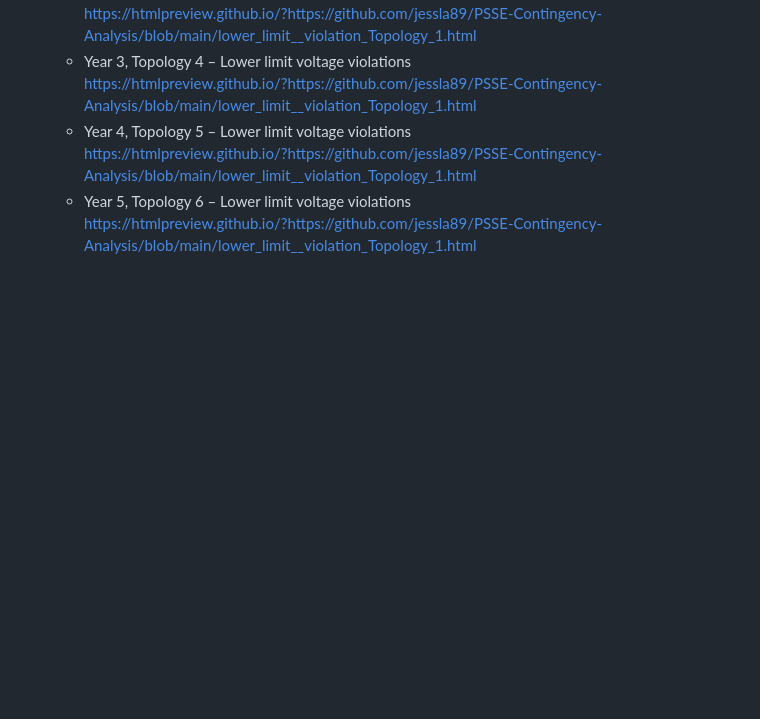
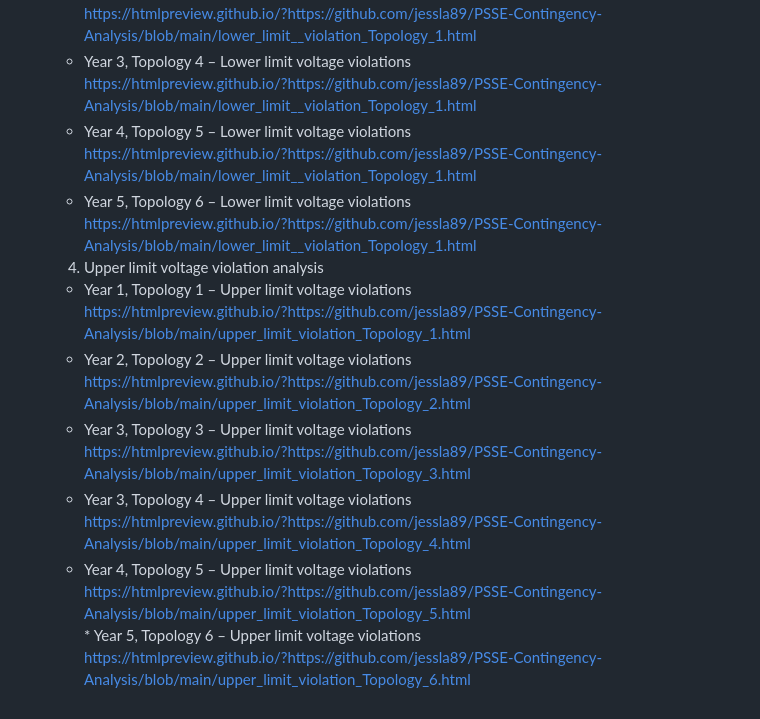
Before and after one commit to jessla89/PSSE-Contingency-Analysis, a Markdown page: README.md, the part around the change. GitHub-like rendering; blank space fills up the shorter version.

```diff
--- a/README.md
+++ b/README.md
@@ -47,3 +47,19 @@ For each of the studied topologies
     https://htmlpreview.github.io/?https://github.com/jessla89/PSSE-Contingency-Analysis/blob/main/lower_limit__violation_Topology_1.html  <br>
     * Year 5, Topology 6 – Lower limit voltage violations <br>
     https://htmlpreview.github.io/?https://github.com/jessla89/PSSE-Contingency-Analysis/blob/main/lower_limit__violation_Topology_1.html  <br>
+
+
+    4.	Upper limit voltage violation analysis
+
+       *  Year 1, Topology 1 – Upper limit voltage violations <br>
+         https://htmlpreview.github.io/?https://github.com/jessla89/PSSE-Contingency-Analysis/blob/main/upper_limit_violation_Topology_1.html <br>
+       *  Year 2, Topology 2 – Upper limit voltage violations <br>
+         https://htmlpreview.github.io/?https://github.com/jessla89/PSSE-Contingency-Analysis/blob/main/upper_limit_violation_Topology_2.html <br>
+       *  Year 3, Topology 3 – Upper limit voltage violations <br>
+         https://htmlpreview.github.io/?https://github.com/jessla89/PSSE-Contingency-Analysis/blob/main/upper_limit_violation_Topology_3.html <br>
+       *   Year 3, Topology 4 – Upper limit voltage violations <br>
+         https://htmlpreview.github.io/?https://github.com/jessla89/PSSE-Contingency-Analysis/blob/main/upper_limit_violation_Topology_4.html <br>
+       *  Year 4, Topology 5 – Upper limit voltage violations <br>
+         https://htmlpreview.github.io/?https://github.com/jessla89/PSSE-Contingency-Analysis/blob/main/upper_limit_violation_Topology_5.html <br>
+        * Year 5, Topology 6 – Upper limit voltage violations <br>
+         https://htmlpreview.github.io/?https://github.com/jessla89/PSSE-Contingency-Analysis/blob/main/upper_limit_violation_Topology_6.html <br>
```
